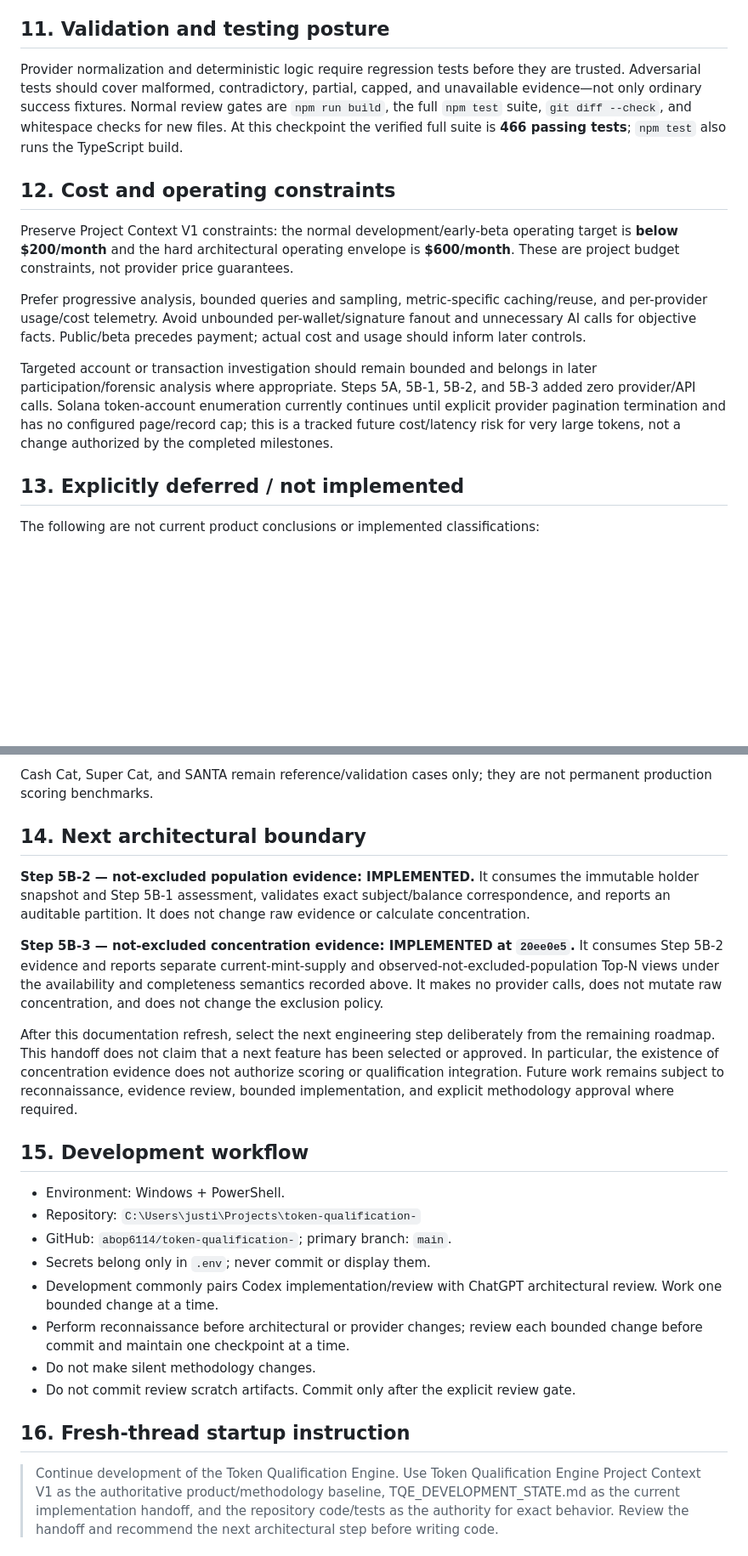
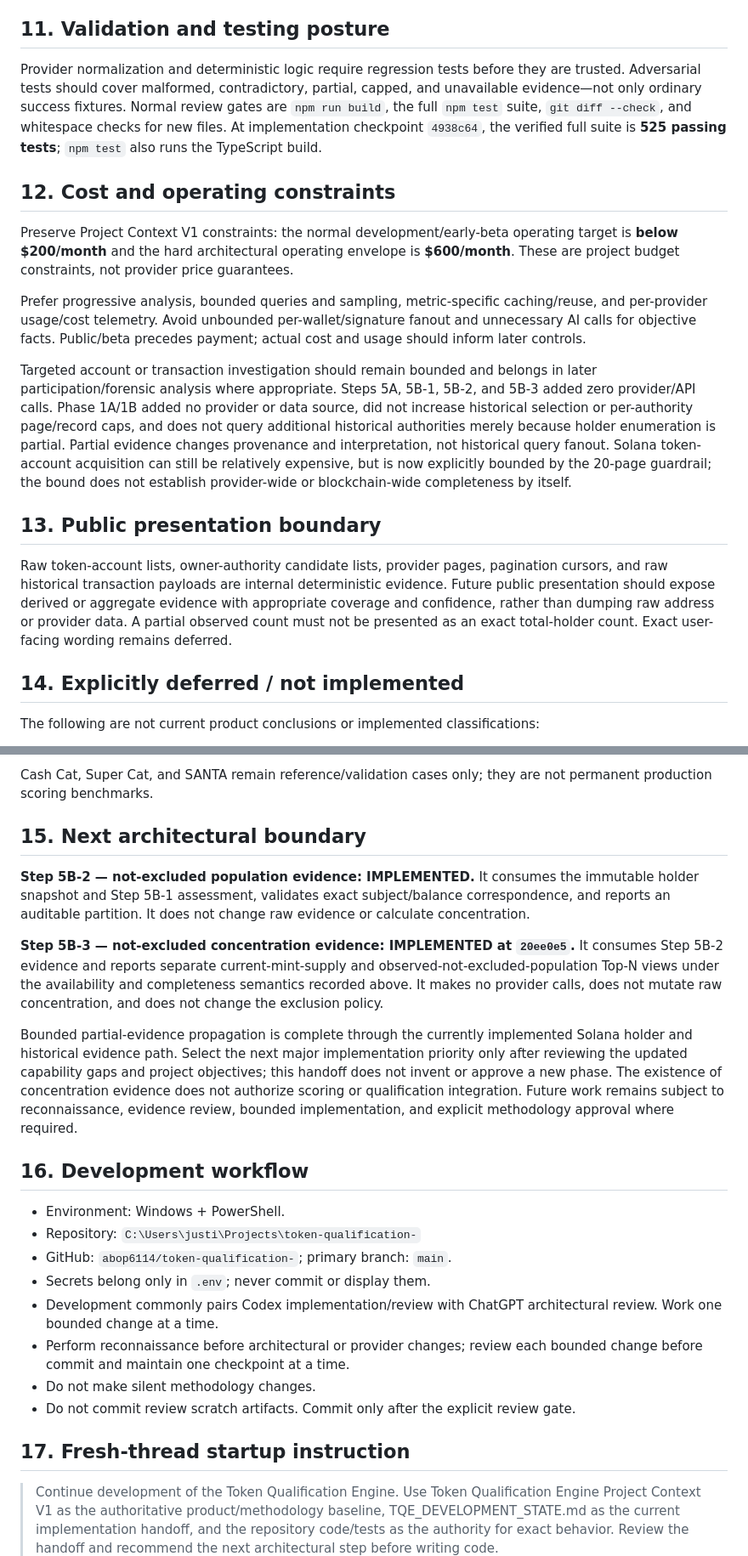
Before and after one commit to abop6114/token-qualification-, a Markdown page: TQE_DEVELOPMENT_STATE.md, 2 parts joined by grey strips. Shown at 85% size. GitHub-like rendering; blank space fills up the shorter version.

```diff
--- a/TQE_DEVELOPMENT_STATE.md
+++ b/TQE_DEVELOPMENT_STATE.md
@@ -127,7 +165,7 @@ These are non-blocking design observations, not requests for immediate refactori
 
 ## 11. Validation and testing posture
 
-Provider normalization and deterministic logic require regression tests before they are trusted. Adversarial tests should cover malformed, contradictory, partial, capped, and unavailable evidence—not only ordinary success fixtures. Normal review gates are `npm run build`, the full `npm test` suite, `git diff --check`, and whitespace checks for new files. At this checkpoint the verified full suite is **466 passing tests**; `npm test` also runs the TypeScript build.
+Provider normalization and deterministic logic require regression tests before they are trusted. Adversarial tests should cover malformed, contradictory, partial, capped, and unavailable evidence—not only ordinary success fixtures. Normal review gates are `npm run build`, the full `npm test` suite, `git diff --check`, and whitespace checks for new files. At implementation checkpoint `4938c64`, the verified full suite is **525 passing tests**; `npm test` also runs the TypeScript build.
 
 ## 12. Cost and operating constraints
 
@@ -135,9 +173,13 @@ Preserve Project Context V1 constraints: the normal development/early-beta opera
 
 Prefer progressive analysis, bounded queries and sampling, metric-specific caching/reuse, and per-provider usage/cost telemetry. Avoid unbounded per-wallet/signature fanout and unnecessary AI calls for objective facts. Public/beta precedes payment; actual cost and usage should inform later controls.
 
-Targeted account or transaction investigation should remain bounded and belongs in later participation/forensic analysis where appropriate. Steps 5A, 5B-1, 5B-2, and 5B-3 added zero provider/API calls. Solana token-account enumeration currently continues until explicit provider pagination termination and has no configured page/record cap; this is a tracked future cost/latency risk for very large tokens, not a change authorized by the completed milestones.
+Targeted account or transaction investigation should remain bounded and belongs in later participation/forensic analysis where appropriate. Steps 5A, 5B-1, 5B-2, and 5B-3 added zero provider/API calls. Phase 1A/1B added no provider or data source, did not increase historical selection or per-authority page/record caps, and does not query additional historical authorities merely because holder enumeration is partial. Partial evidence changes provenance and interpretation, not historical query fanout. Solana token-account acquisition can still be relatively expensive, but is now explicitly bounded by the 20-page guardrail; the bound does not establish provider-wide or blockchain-wide completeness by itself.
 
-## 13. Explicitly deferred / not implemented
+## 13. Public presentation boundary
+
+Raw token-account lists, owner-authority candidate lists, provider pages, pagination cursors, and raw historical transaction payloads are internal deterministic evidence. Future public presentation should expose derived or aggregate evidence with appropriate coverage and confidence, rather than dumping raw address or provider data. A partial observed count must not be presented as an exact total-holder count. Exact user-facing wording remains deferred.
+
+## 14. Explicitly deferred / not implemented
 
 The following are not current product conclusions or implemented classifications:
 
@@ -159,15 +201,15 @@ Descriptive evidence already present must not be mislabeled as any of these late
 
 Cash Cat, Super Cat, and SANTA remain reference/validation cases only; they are not permanent production scoring benchmarks.
 
-## 14. Next architectural boundary
+## 15. Next architectural boundary
 
 **Step 5B-2 — not-excluded population evidence: IMPLEMENTED.** It consumes the immutable holder snapshot and Step 5B-1 assessment, validates exact subject/balance correspondence, and reports an auditable partition. It does not change raw evidence or calculate concentration.
 
 **Step 5B-3 — not-excluded concentration evidence: IMPLEMENTED at `20ee0e5`.** It consumes Step 5B-2 evidence and reports separate current-mint-supply and observed-not-excluded-population Top-N views under the availability and completeness semantics recorded above. It makes no provider calls, does not mutate raw concentration, and does not change the exclusion policy.
 
-After this documentation refresh, select the next engineering step deliberately from the remaining roadmap. This handoff does not claim that a next feature has been selected or approved. In particular, the existence of concentration evidence does not authorize scoring or qualification integration. Future work remains subject to reconnaissance, evidence review, bounded implementation, and explicit methodology approval where required.
+Bounded partial-evidence propagation is complete through the currently implemented Solana holder and historical evidence path. Select the next major implementation priority only after reviewing the updated capability gaps and project objectives; this handoff does not invent or approve a new phase. The existence of concentration evidence does not authorize scoring or qualification integration. Future work remains subject to reconnaissance, evidence review, bounded implementation, and explicit methodology approval where required.
 
-## 15. Development workflow
+## 16. Development workflow
 
 - Environment: Windows + PowerShell.
 - Repository: `C:\Users\justi\Projects\token-qualification-`
@@ -178,6 +220,6 @@ After this documentation refresh, select the next engineering step deliberately
 - Do not make silent methodology changes.
 - Do not commit review scratch artifacts. Commit only after the explicit review gate.
 
-## 16. Fresh-thread startup instruction
+## 17. Fresh-thread startup instruction
 
 > Continue development of the Token Qualification Engine. Use Token Qualification Engine Project Context V1 as the authoritative product/methodology baseline, TQE_DEVELOPMENT_STATE.md as the current implementation handoff, and the repository code/tests as the authority for exact behavior. Review the handoff and recommend the next architectural step before writing code.
```
Also changed, not shown: other parts of TQE_DEVELOPMENT_STATE.md (+41 -3 lines).
